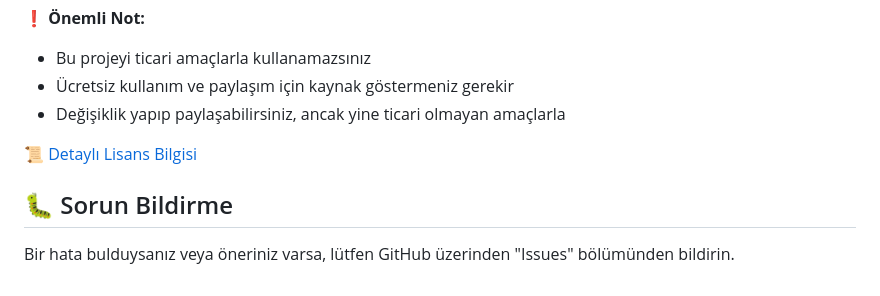
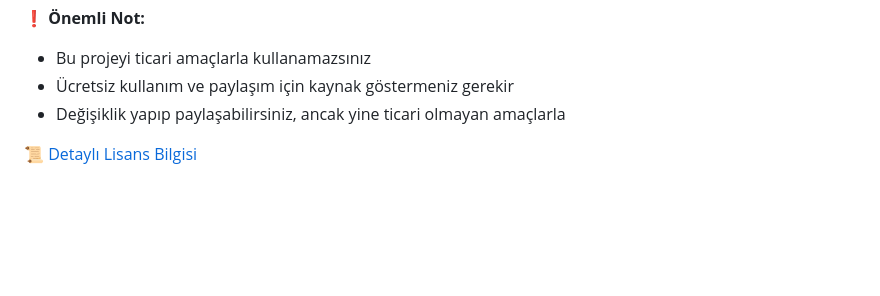
Before and after one commit to yunuskorkmaz23/icerik-uretici, a Markdown page: README.md, the part around the change. GitHub-like rendering; blank space fills up the shorter version.

Commit message:
Removed issue reporting section from README

```diff
--- a/README.md
+++ b/README.md
@@ -102,7 +102,3 @@ Bu proje Creative Commons Attribution-NonCommercial 4.0 International (CC BY-NC
 - Değişiklik yapıp paylaşabilirsiniz, ancak yine ticari olmayan amaçlarla
 
 [📜 Detaylı Lisans Bilgisi](https://creativecommons.org/licenses/by-nc/4.0/)
-
-## 🐛 Sorun Bildirme
-
-Bir hata bulduysanız veya öneriniz varsa, lütfen GitHub üzerinden "Issues" bölümünden bildirin.
```
